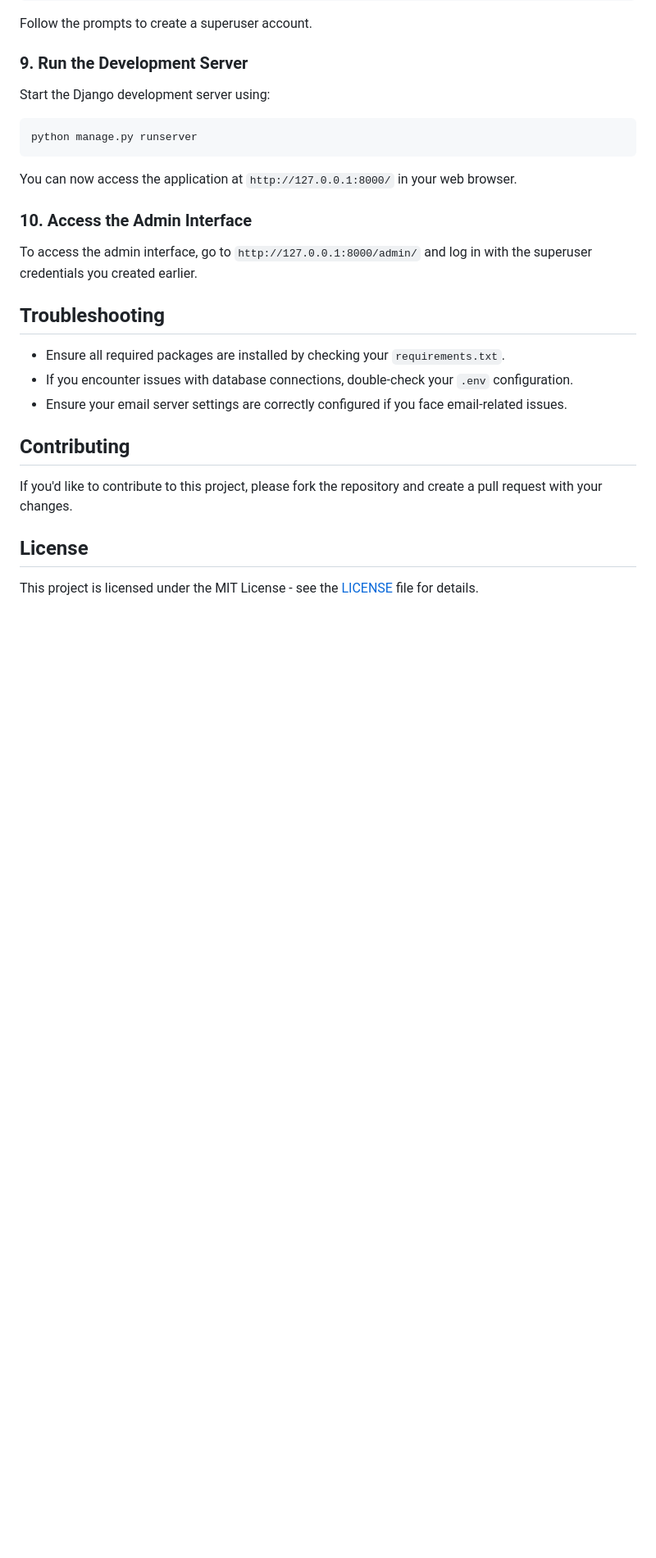
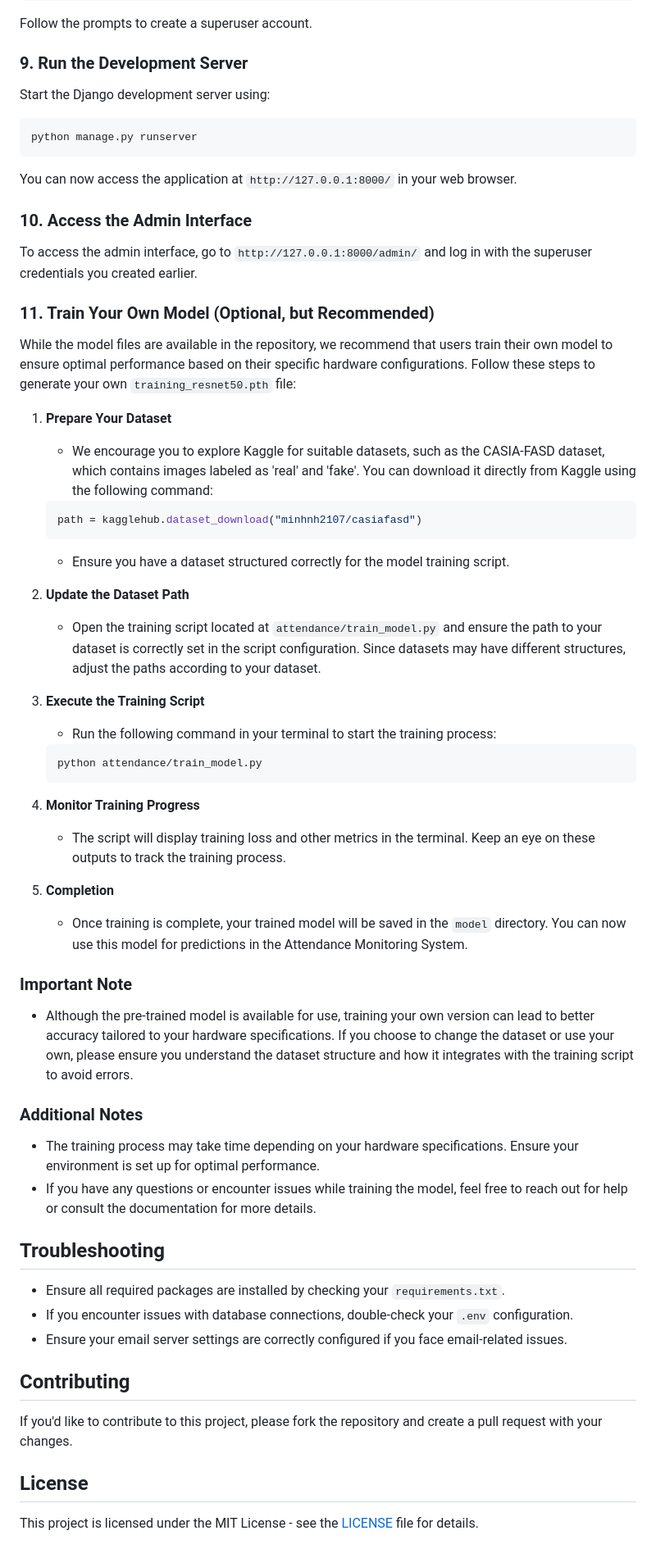
Before and after one commit to DJERLO/attendance-monitoring-system, a Markdown page: INSTALL.md, the part around one of its changes. Shown at 82% size. GitHub-like rendering; blank space fills up the shorter version.

Commit message:
Update INSTALL.md
Updated Hardware Setup: Added specific hardware specifications used for development, including camera, CPU, and GPU details, to guide users in configuring their systems appropriately.

Model & Training Details: Provided comprehensive information about the ResNet-50 model utilized for anti-spoofing, including pre-training on ImageNet1K and fine-tuning using the CASIA-FASD dataset.

Dataset Guidance: Encouraged users to explore Kaggle for relevant datasets, including instructions for downloading the CASIA-FASD dataset using the Kaggle API.

Training Instructions: Clarified the steps necessary for users to train their own model (training_resnet50.pth) due to hardware variability, ensuring they understand how to configure paths and execute the training script.

Reference Video: Included a link to a demonstration video showcasing how the anti-spoofing feature works within the attendance system.

````diff
--- a/INSTALL.md
+++ b/INSTALL.md
@@ -132,6 +154,39 @@ You can now access the application at `http://127.0.0.1:8000/` in your web brows
 
 To access the admin interface, go to `http://127.0.0.1:8000/admin/` and log in with the superuser credentials you created earlier.
 
+### 11. Train Your Own Model (Optional, but Recommended)
+
+While the model files are available in the repository, we recommend that users train their own model to ensure optimal performance based on their specific hardware configurations. Follow these steps to generate your own `training_resnet50.pth` file:
+
+1. **Prepare Your Dataset**
+   - We encourage you to explore Kaggle for suitable datasets, such as the CASIA-FASD dataset, which contains images labeled as 'real' and 'fake'. You can download it directly from Kaggle using the following command:
+   ```python
+   path = kagglehub.dataset_download("minhnh2107/casiafasd")
+   ```
+   - Ensure you have a dataset structured correctly for the model training script.
+
+2. **Update the Dataset Path**
+   - Open the training script located at `attendance/train_model.py` and ensure the path to your dataset is correctly set in the script configuration. Since datasets may have different structures, adjust the paths according to your dataset.
+
+3. **Execute the Training Script**
+   - Run the following command in your terminal to start the training process:
+   ```bash
+   python attendance/train_model.py
+   ```
+
+4. **Monitor Training Progress**
+   - The script will display training loss and other metrics in the terminal. Keep an eye on these outputs to track the training process.
+
+5. **Completion**
+   - Once training is complete, your trained model will be saved in the `model` directory. You can now use this model for predictions in the Attendance Monitoring System.
+
+### Important Note
+- Although the pre-trained model is available for use, training your own version can lead to better accuracy tailored to your hardware specifications. If you choose to change the dataset or use your own, please ensure you understand the dataset structure and how it integrates with the training script to avoid errors.
+
+### Additional Notes
+- The training process may take time depending on your hardware specifications. Ensure your environment is set up for optimal performance.
+- If you have any questions or encounter issues while training the model, feel free to reach out for help or consult the documentation for more details.
+
 ## Troubleshooting
 
 - Ensure all required packages are installed by checking your `requirements.txt`.
````
Also changed, not shown: other parts of INSTALL.md (+22 -0 lines).
